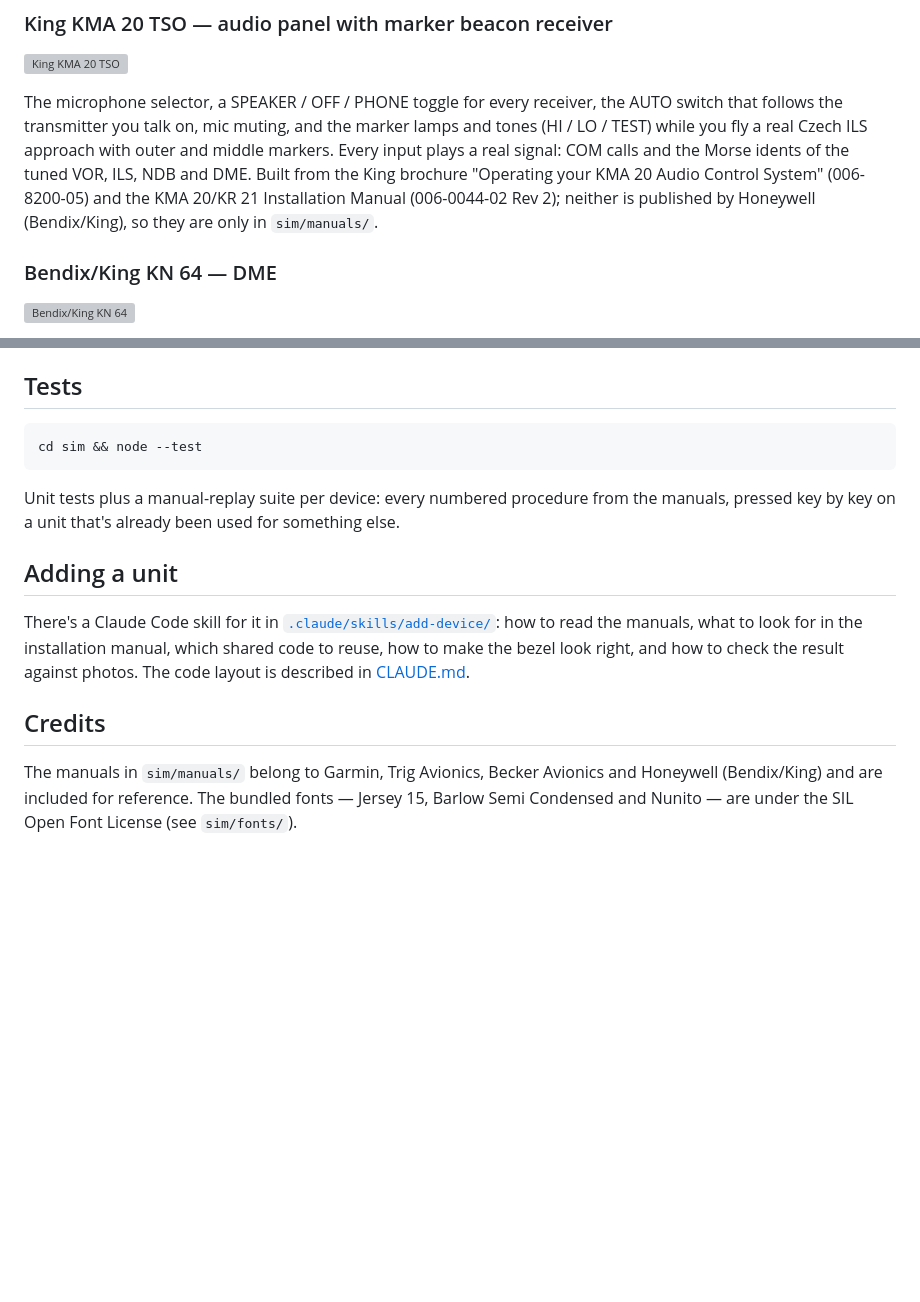
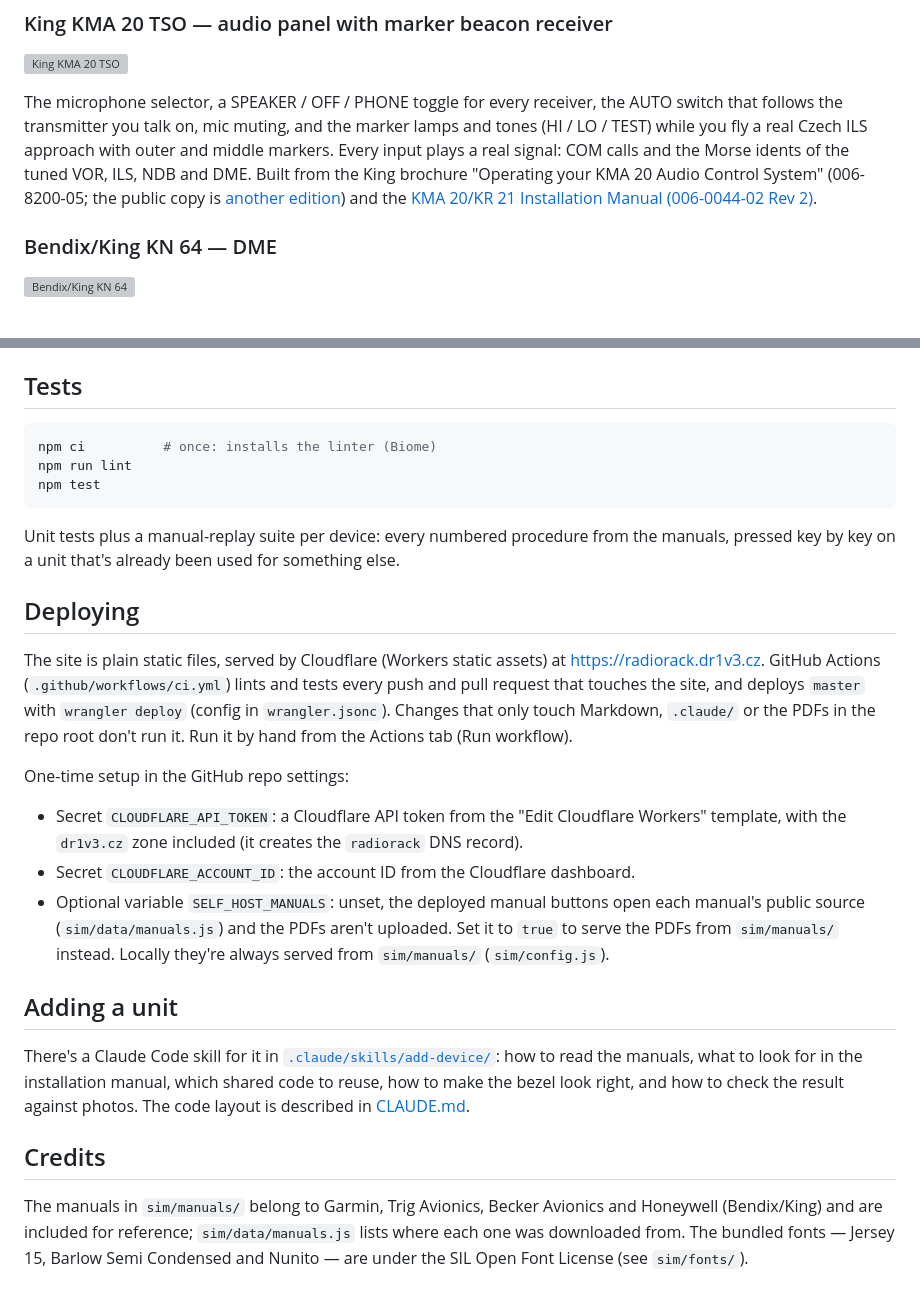
Before and after one commit to MrMebelMan/radiorack, a Markdown page: README.md, 2 parts joined by grey strips. Drawn GitHub-style; blank space fills up the shorter version; grey boxes are pictures that could not be loaded.

Commit message:
docs: document deployment, linting and manual source links

````diff
--- a/README.md
+++ b/README.md
@@ -40,7 +40,7 @@ Standard, Direct Tune and Channel modes, scan with priority, 99 labeled user cha
 
 ![King KMA 20 TSO](sim/previews/kma20.png)
 
-The microphone selector, a SPEAKER / OFF / PHONE toggle for every receiver, the AUTO switch that follows the transmitter you talk on, mic muting, and the marker lamps and tones (HI / LO / TEST) while you fly a real Czech ILS approach with outer and middle markers. Every input plays a real signal: COM calls and the Morse idents of the tuned VOR, ILS, NDB and DME. Built from the King brochure "Operating your KMA 20 Audio Control System" (006-8200-05) and the KMA 20/KR 21 Installation Manual (006-0044-02 Rev 2); neither is published by Honeywell (Bendix/King), so they are only in `sim/manuals/`.
+The microphone selector, a SPEAKER / OFF / PHONE toggle for every receiver, the AUTO switch that follows the transmitter you talk on, mic muting, and the marker lamps and tones (HI / LO / TEST) while you fly a real Czech ILS approach with outer and middle markers. Every input plays a real signal: COM calls and the Morse idents of the tuned VOR, ILS, NDB and DME. Built from the King brochure "Operating your KMA 20 Audio Control System" (006-8200-05; the public copy is [another edition](https://www.wpaviation.com/pdfs/king_kma20_pilot_guide.pdf)) and the [KMA 20/KR 21 Installation Manual (006-0044-02 Rev 2)](https://www.csobeech.com/files/KMA20-Manual.pdf).
 
 ### Bendix/King KN 64 — DME
 
@@ -83,10 +83,22 @@ Frequencies and navaids come from the Czech AIP (aim.rlp.cz) for a specific AIRA
 ## Tests
 
 ```sh
-cd sim && node --test
+npm ci          # once: installs the linter (Biome)
+npm run lint
+npm test
 ```
 
 Unit tests plus a manual-replay suite per device: every numbered procedure from the manuals, pressed key by key on a unit that's already been used for something else.
+
+## Deploying
+
+The site is plain static files, served by Cloudflare (Workers static assets) at <https://radiorack.dr1v3.cz>. GitHub Actions (`.github/workflows/ci.yml`) lints and tests every push and pull request that touches the site, and deploys `master` with `wrangler deploy` (config in `wrangler.jsonc`). Changes that only touch Markdown, `.claude/` or the PDFs in the repo root don't run it. Run it by hand from the Actions tab (Run workflow).
+
+One-time setup in the GitHub repo settings:
+
+- Secret `CLOUDFLARE_API_TOKEN`: a Cloudflare API token from the "Edit Cloudflare Workers" template, with the `dr1v3.cz` zone included (it creates the `radiorack` DNS record).
+- Secret `CLOUDFLARE_ACCOUNT_ID`: the account ID from the Cloudflare dashboard.
+- Optional variable `SELF_HOST_MANUALS`: unset, the deployed manual buttons open each manual's public source (`sim/data/manuals.js`) and the PDFs aren't uploaded. Set it to `true` to serve the PDFs from `sim/manuals/` instead. Locally they're always served from `sim/manuals/` (`sim/config.js`).
 
 ## Adding a unit
 
@@ -94,4 +106,4 @@ There's a Claude Code skill for it in [`.claude/skills/add-device/`](.claude/ski
 
 ## Credits
 
-The manuals in `sim/manuals/` belong to Garmin, Trig Avionics, Becker Avionics and Honeywell (Bendix/King) and are included for reference. The bundled fonts — Jersey 15, Barlow Semi Condensed and Nunito — are under the SIL Open Font License (see `sim/fonts/`).
+The manuals in `sim/manuals/` belong to Garmin, Trig Avionics, Becker Avionics and Honeywell (Bendix/King) and are included for reference; `sim/data/manuals.js` lists where each one was downloaded from. The bundled fonts — Jersey 15, Barlow Semi Condensed and Nunito — are under the SIL Open Font License (see `sim/fonts/`).
````
Also changed, not shown: other parts of README.md (+2 -2 lines), CLAUDE.md (+5 -1 lines), 1 other file.
